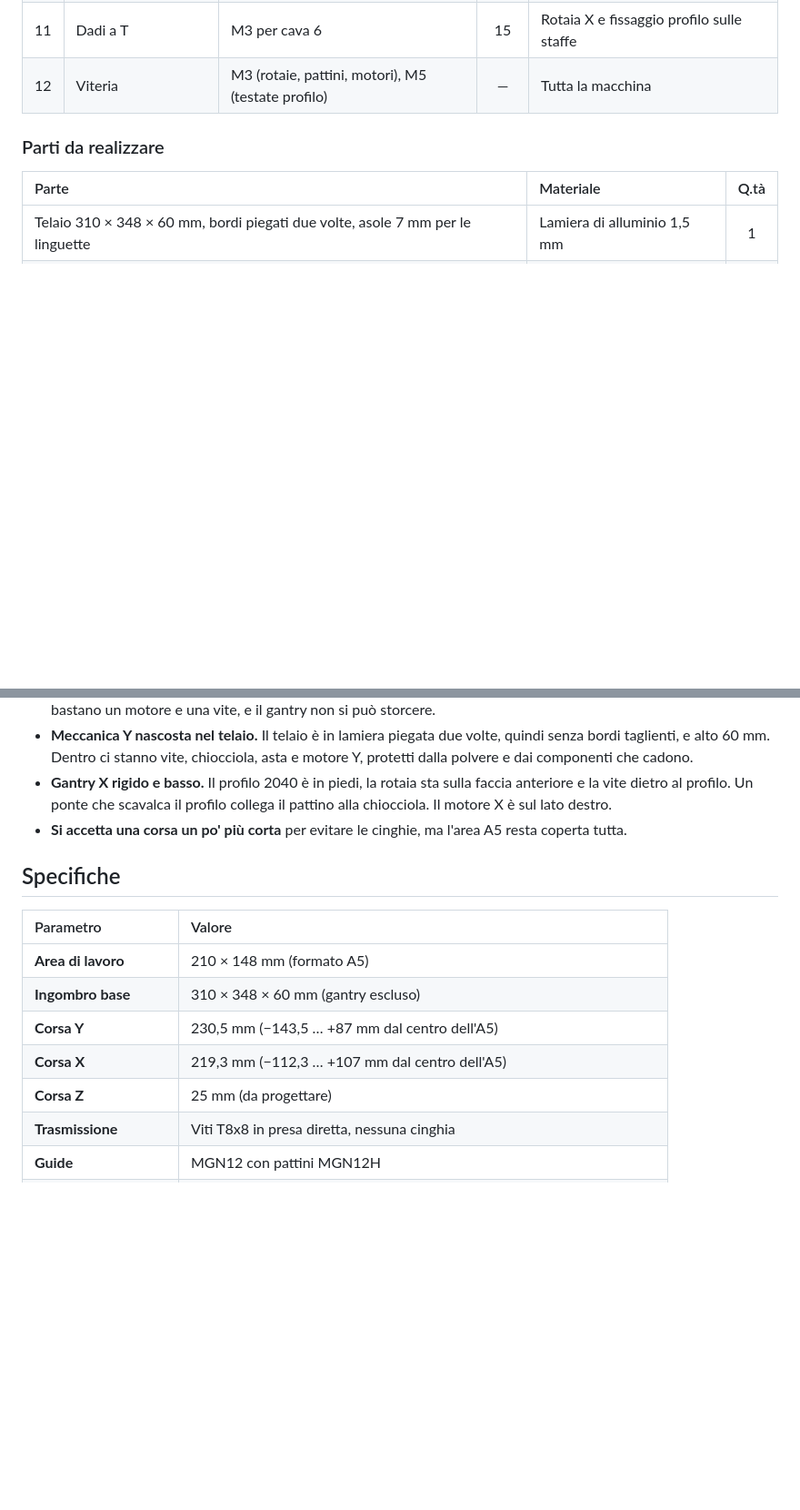
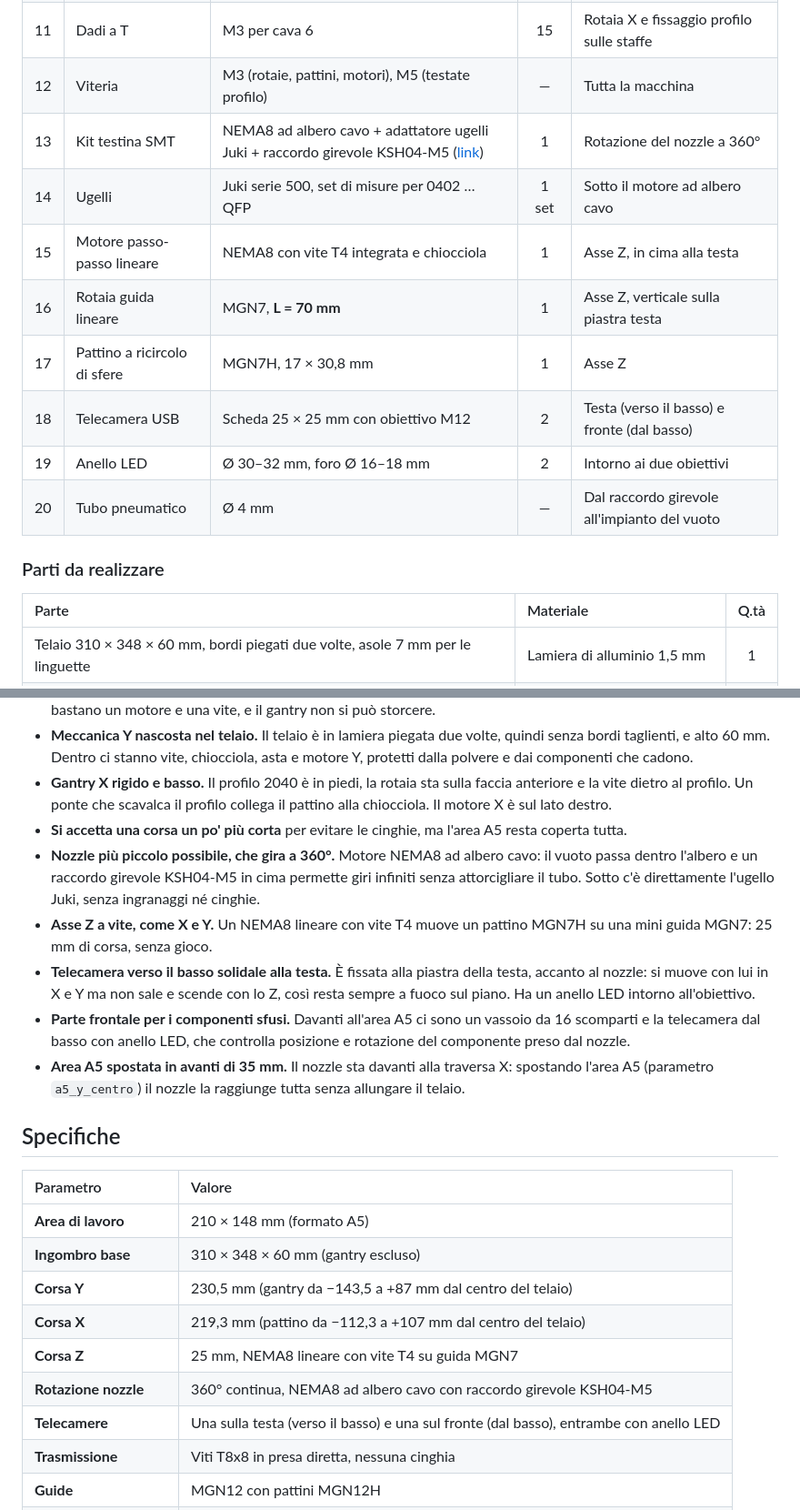
Before and after one commit to TomaX-XYZ/A5ive, a Markdown page: README.md, 2 parts joined by grey strips. Shown at 91% size. GitHub-like rendering; blank space fills up the shorter version.

```diff
--- a/README.md
+++ b/README.md
@@ -51,6 +58,14 @@ Quantità e misure prese dal modello 3D.
 | 10 | Barra tonda acciaio | Ø 10 mm, **L = 288 mm** | 1 | Asta che unisce i due pattini Y sotto il piano |
 | 11 | Dadi a T | M3 per cava 6 | 15 | Rotaia X e fissaggio profilo sulle staffe |
 | 12 | Viteria | M3 (rotaie, pattini, motori), M5 (testate profilo) | — | Tutta la macchina |
+| 13 | Kit testina SMT | NEMA8 ad albero cavo + adattatore ugelli Juki + raccordo girevole KSH04-M5 ([link](https://it.aliexpress.com/item/1005004594670502.html)) | 1 | Rotazione del nozzle a 360° |
+| 14 | Ugelli | Juki serie 500, set di misure per 0402 … QFP | 1 set | Sotto il motore ad albero cavo |
+| 15 | Motore passo-passo lineare | NEMA8 con vite T4 integrata e chiocciola | 1 | Asse Z, in cima alla testa |
+| 16 | Rotaia guida lineare | MGN7, **L = 70 mm** | 1 | Asse Z, verticale sulla piastra testa |
+| 17 | Pattino a ricircolo di sfere | MGN7H, 17 × 30,8 mm | 1 | Asse Z |
+| 18 | Telecamera USB | Scheda 25 × 25 mm con obiettivo M12 | 2 | Testa (verso il basso) e fronte (dal basso) |
+| 19 | Anello LED | Ø 30–32 mm, foro Ø 16–18 mm | 2 | Intorno ai due obiettivi |
+| 20 | Tubo pneumatico | Ø 4 mm | — | Dal raccordo girevole all'impianto del vuoto |
 
 ### Parti da realizzare
 
@@ -72,6 +92,11 @@ Quantità e misure prese dal modello 3D.
 - **Meccanica Y nascosta nel telaio.** Il telaio è in lamiera piegata due volte, quindi senza bordi taglienti, e alto 60 mm. Dentro ci stanno vite, chiocciola, asta e motore Y, protetti dalla polvere e dai componenti che cadono.
 - **Gantry X rigido e basso.** Il profilo 2040 è in piedi, la rotaia sta sulla faccia anteriore e la vite dietro al profilo. Un ponte che scavalca il profilo collega il pattino alla chiocciola. Il motore X è sul lato destro.
 - **Si accetta una corsa un po' più corta** per evitare le cinghie, ma l'area A5 resta coperta tutta.
+- **Nozzle più piccolo possibile, che gira a 360°.** Motore NEMA8 ad albero cavo: il vuoto passa dentro l'albero e un raccordo girevole KSH04-M5 in cima permette giri infiniti senza attorcigliare il tubo. Sotto c'è direttamente l'ugello Juki, senza ingranaggi né cinghie.
+- **Asse Z a vite, come X e Y.** Un NEMA8 lineare con vite T4 muove un pattino MGN7H su una mini guida MGN7: 25 mm di corsa, senza gioco.
+- **Telecamera verso il basso solidale alla testa.** È fissata alla piastra della testa, accanto al nozzle: si muove con lui in X e Y ma non sale e scende con lo Z, così resta sempre a fuoco sul piano. Ha un anello LED intorno all'obiettivo.
+- **Parte frontale per i componenti sfusi.** Davanti all'area A5 ci sono un vassoio da 16 scomparti e la telecamera dal basso con anello LED, che controlla posizione e rotazione del componente preso dal nozzle.
+- **Area A5 spostata in avanti di 35 mm.** Il nozzle sta davanti alla traversa X: spostando l'area A5 (parametro `a5_y_centro`) il nozzle la raggiunge tutta senza allungare il telaio.
 
 ## Specifiche
 
@@ -79,9 +104,11 @@ Quantità e misure prese dal modello 3D.
 | :--- | :--- |
 | **Area di lavoro** | 210 × 148 mm (formato A5) |
 | **Ingombro base** | 310 × 348 × 60 mm (gantry escluso) |
-| **Corsa Y** | 230,5 mm (−143,5 … +87 mm dal centro dell'A5) |
-| **Corsa X** | 219,3 mm (−112,3 … +107 mm dal centro dell'A5) |
-| **Corsa Z** | 25 mm (da progettare) |
+| **Corsa Y** | 230,5 mm (gantry da −143,5 a +87 mm dal centro del telaio) |
+| **Corsa X** | 219,3 mm (pattino da −112,3 a +107 mm dal centro del telaio) |
+| **Corsa Z** | 25 mm, NEMA8 lineare con vite T4 su guida MGN7 |
+| **Rotazione nozzle** | 360° continua, NEMA8 ad albero cavo con raccordo girevole KSH04-M5 |
+| **Telecamere** | Una sulla testa (verso il basso) e una sul fronte (dal basso), entrambe con anello LED |
 | **Trasmissione** | Viti T8x8 in presa diretta, nessuna cinghia |
 | **Guide** | MGN12 con pattini MGN12H |
 | **Risoluzione teorica** | 0,0025 mm/micropasso (NEMA17 1,8°, 1/16 di micropasso, passo 8 mm) |
```
Also changed, not shown: other parts of README.md (+28 -6 lines), hardware/img/fronte_freecad.png (added), hardware/img/testa_freecad.png (added), 7 other files.
